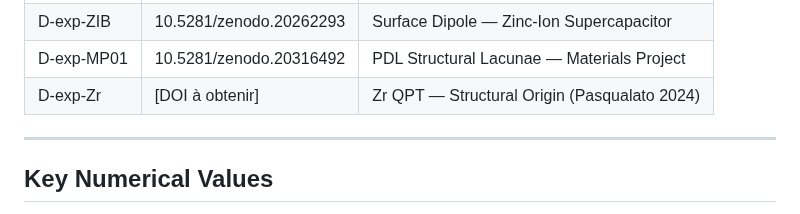
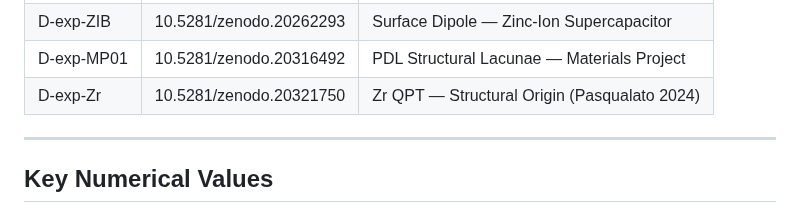
Before and after one commit to laubscher-lab/PDL-framework, a Markdown page: PDL_context.md, the part around the change. Drawn GitHub-style.

Commit message:
Update DOI for Zr QPT entry in PDL_context.md

```diff
--- a/PDL_context.md
+++ b/PDL_context.md
@@ -184,8 +184,7 @@ The Projective Dynamic Logo (PDL) programme derives fundamental physical constan
 | D-exp-SP2 | 10.5281/zenodo.20242505 | Topological Criterion Photon→Electron |
 | D-exp-ZIB | 10.5281/zenodo.20262293 | Surface Dipole — Zinc-Ion Supercapacitor |
 | D-exp-MP01 | 10.5281/zenodo.20316492 | PDL Structural Lacunae — Materials Project |
-| D-exp-Zr | [DOI à obtenir] | Zr QPT — Structural Origin (Pasqualato 2024) |
-
+| D-exp-Zr | 10.5281/zenodo.20321750 | Zr QPT — Structural Origin (Pasqualato 2024) |
 ---
 
 ## Key Numerical Values
```
